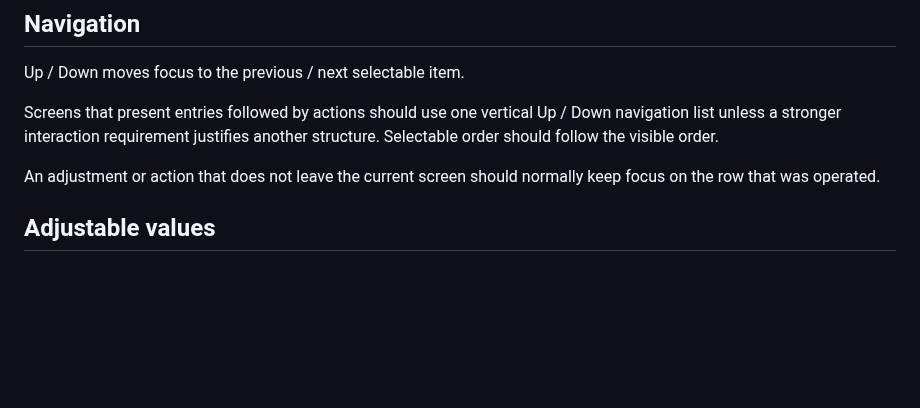
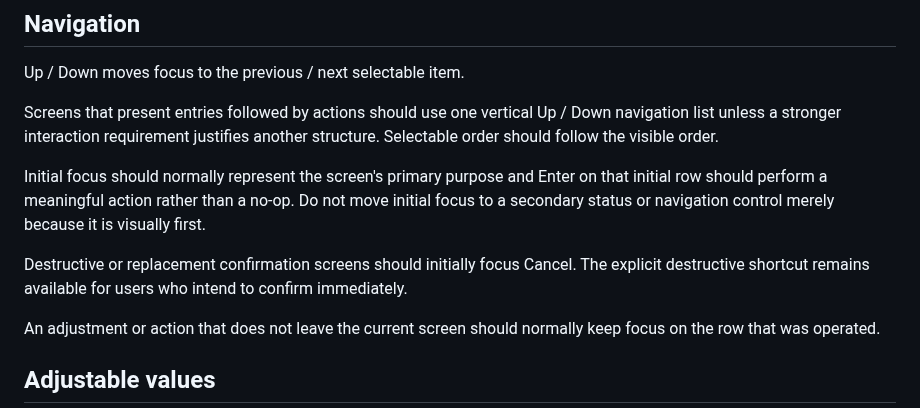
Before and after one commit to sayosomi/voiceger-editor, a Markdown page: docs/development/tui-ui-guidelines.md, the part around the change. Drawn GitHub-style; blank space fills up the shorter version.

Commit message:
Document initial focus safety rules

```diff
--- a/docs/development/tui-ui-guidelines.md
+++ b/docs/development/tui-ui-guidelines.md
@@ -9,6 +9,10 @@ Keep this document limited to durable cross-screen UI rules. Feature-specific be
 Up / Down moves focus to the previous / next selectable item.
 
 Screens that present entries followed by actions should use one vertical Up / Down navigation list unless a stronger interaction requirement justifies another structure. Selectable order should follow the visible order.
+
+Initial focus should normally represent the screen's primary purpose and Enter on that initial row should perform a meaningful action rather than a no-op. Do not move initial focus to a secondary status or navigation control merely because it is visually first.
+
+Destructive or replacement confirmation screens should initially focus Cancel. The explicit destructive shortcut remains available for users who intend to confirm immediately.
 
 An adjustment or action that does not leave the current screen should normally keep focus on the row that was operated.
 
```
